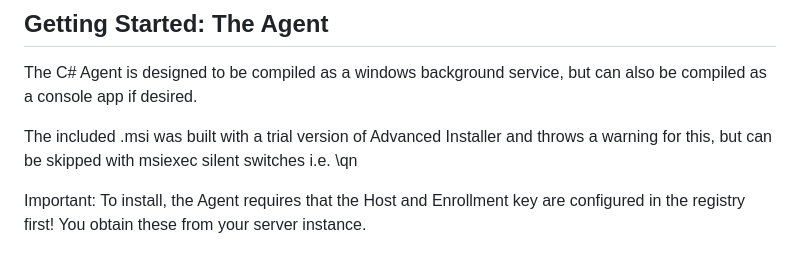
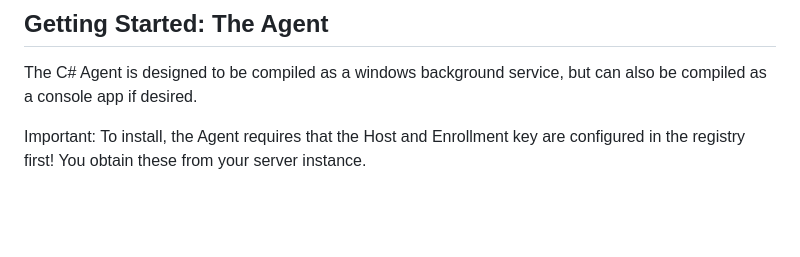
Before and after one commit to minidm-org/minidm, a Markdown page: README.md, the part around the change. Rendered like a GitHub page; blank space fills up the shorter version.

Commit message:
Update README.md
Trial client removed.

```diff
--- a/README.md
+++ b/README.md
@@ -60,8 +60,6 @@ MiniDM is split into two core components:
 
 The C# Agent is designed to be compiled as a windows background service, but can also be compiled as a console app if desired.
 
-The included .msi was built with a trial version of Advanced Installer and throws a warning for this, but can be skipped with msiexec silent switches  i.e. \qn
-
 Important: To install, the Agent requires that the Host and Enrollment key are configured in the registry first! You obtain these from your server instance.
 
 ## Compilation
```
